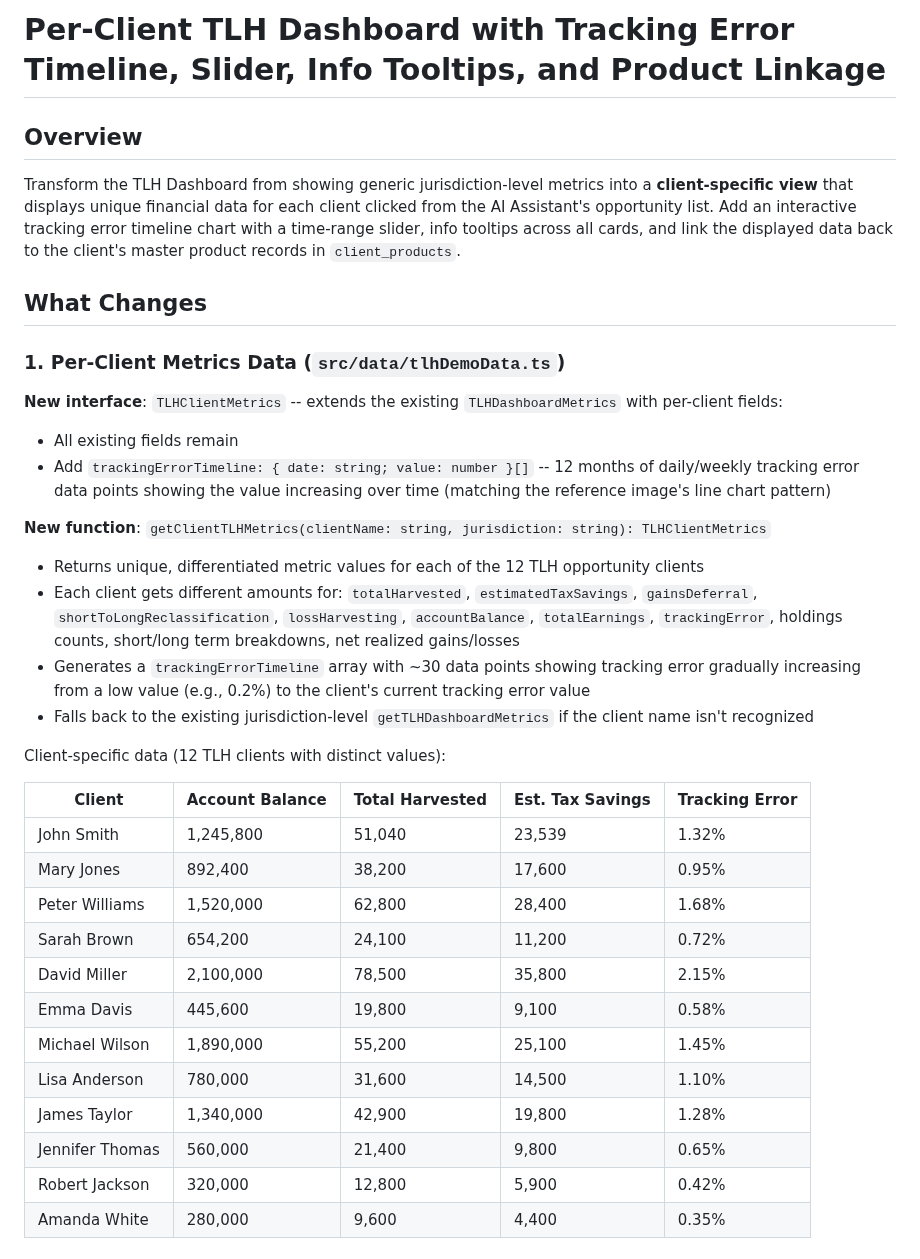
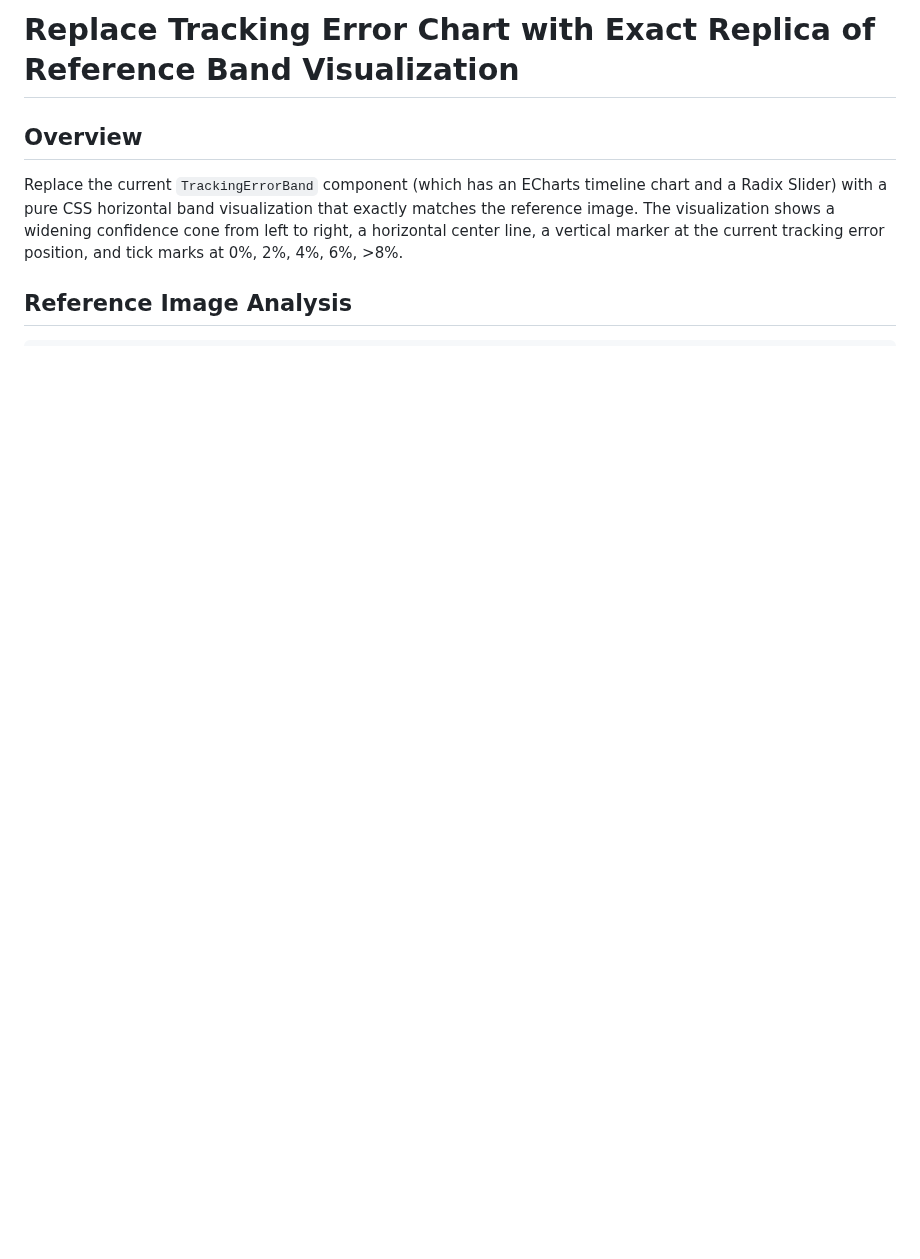
Before and after one commit to AgileWorksZA/vantage-advisor-hub-d27a9099, a Markdown page: .lovable/plan.md, the part around one of its changes. Drawn GitHub-style; blank space fills up the shorter version.

```diff
--- a/.lovable/plan.md
+++ b/.lovable/plan.md
@@ -1,39 +1,10 @@
 
 
-# Per-Client TLH Dashboard with Tracking Error Timeline, Slider, Info Tooltips, and Product Linkage
+# Replace Tracking Error Chart with Exact Replica of Reference Band Visualization
 
 ## Overview
 
-Transform the TLH Dashboard from showing generic jurisdiction-level metrics into a **client-specific view** that displays unique financial data for each client clicked from the AI Assistant's opportunity list. Add an interactive tracking error timeline chart with a time-range slider, info tooltips across all cards, and link the displayed data back to the client's master product records in `client_products`.
+Replace the current `TrackingErrorBand` component (which has an ECharts timeline chart and a Radix Slider) with a pure CSS horizontal band visualization that exactly matches the reference image. The visualization shows a widening confidence cone from left to right, a horizontal center line, a vertical marker at the current tracking error position, and tick marks at 0%, 2%, 4%, 6%, >8%.
 
-## What Changes
+## Reference Image Analysis
 
-### 1. Per-Client Metrics Data (`src/data/tlhDemoData.ts`)
-
-**New interface**: `TLHClientMetrics` -- extends the existing `TLHDashboardMetrics` with per-client fields:
-- All existing fields remain
-- Add `trackingErrorTimeline: { date: string; value: number }[]` -- 12 months of daily/weekly tracking error data points showing the value increasing over time (matching the reference image's line chart pattern)
-
-**New function**: `getClientTLHMetrics(clientName: string, jurisdiction: string): TLHClientMetrics`
-- Returns unique, differentiated metric values for each of the 12 TLH opportunity clients
-- Each client gets different amounts for: `totalHarvested`, `estimatedTaxSavings`, `gainsDeferral`, `shortToLongReclassification`, `lossHarvesting`, `accountBalance`, `totalEarnings`, `trackingError`, holdings counts, short/long term breakdowns, net realized gains/losses
-- Generates a `trackingErrorTimeline` array with ~30 data points showing tracking error gradually increasing from a low value (e.g., 0.2%) to the client's current tracking error value
-- Falls back to the existing jurisdiction-level `getTLHDashboardMetrics` if the client name isn't recognized
-
-Client-specific data (12 TLH clients with distinct values):
-
-| Client | Account Balance | Total Harvested | Est. Tax Savings | Tracking Error |
-|--------|----------------|----------------|------------------|----------------|
-| John Smith | 1,245,800 | 51,040 | 23,539 | 1.32% |
-| Mary Jones | 892,400 | 38,200 | 17,600 | 0.95% |
-| Peter Williams | 1,520,000 | 62,800 | 28,400 | 1.68% |
-| Sarah Brown | 654,200 | 24,100 | 11,200 | 0.72% |
-| David Miller | 2,100,000 | 78,500 | 35,800 | 2.15% |
-| Emma Davis | 445,600 | 19,800 | 9,100 | 0.58% |
-| Michael Wilson | 1,890,000 | 55,200 | 25,100 | 1.45% |
-| Lisa Anderson | 780,000 | 31,600 | 14,500 | 1.10% |
-| James Taylor | 1,340,000 | 42,900 | 19,800 | 1.28% |
-| Jennifer Thomas | 560,000 | 21,400 | 9,800 | 0.65% |
-| Robert Jackson | 320,000 | 12,800 | 5,900 | 0.42% |
-| Amanda White | 280,000 | 9,600 | 4,400 | 0.35% |
-
```
Also changed, not shown: other parts of .lovable/plan.md (+61 -66 lines).
